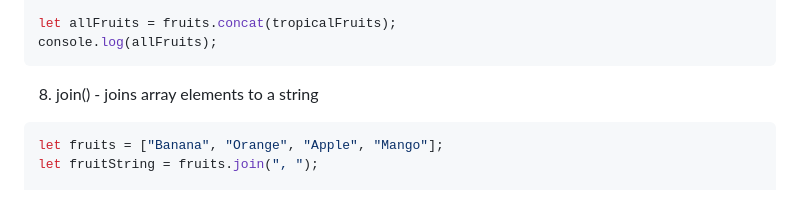
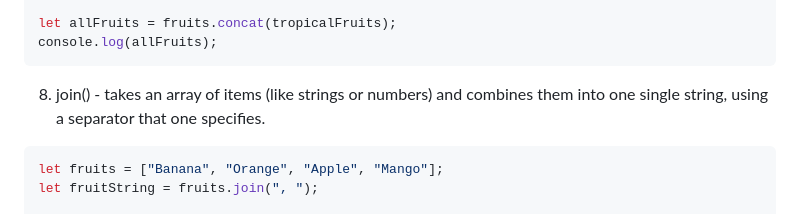
Before and after one commit to BitBelle/JS-Practice, a Markdown page: objects+arrays/README.md, the part around the change printed below. GitHub-like rendering.

Commit message:
Updated README.md on objects and arrays

````diff
--- a/objects+arrays/README.md
+++ b/objects+arrays/README.md
@@ -208,7 +213,7 @@ let allFruits = fruits.concat(tropicalFruits);
 console.log(allFruits);
 ```
 
-8. join() - joins array elements to a string
+8. join() -  takes an array of items (like strings or numbers) and combines them into one single string, using a separator that one specifies.
 
 ```javascript
 let fruits = ["Banana", "Orange", "Apple", "Mango"];
````
Also changed, not shown: other parts of objects+arrays/README.md (+9 -4 lines).
